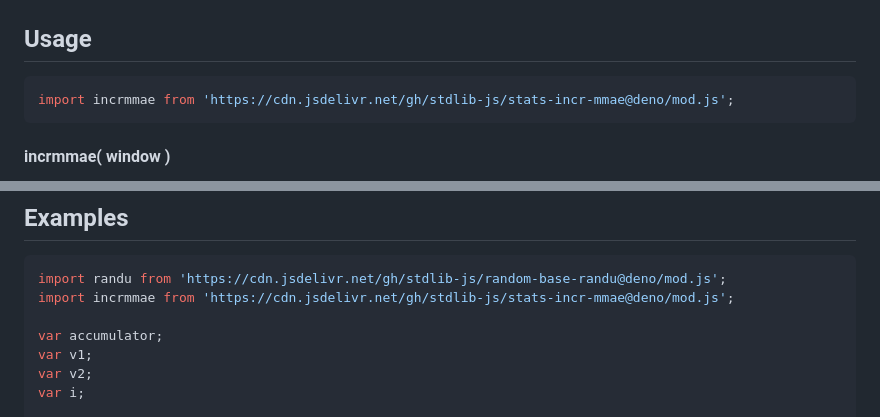
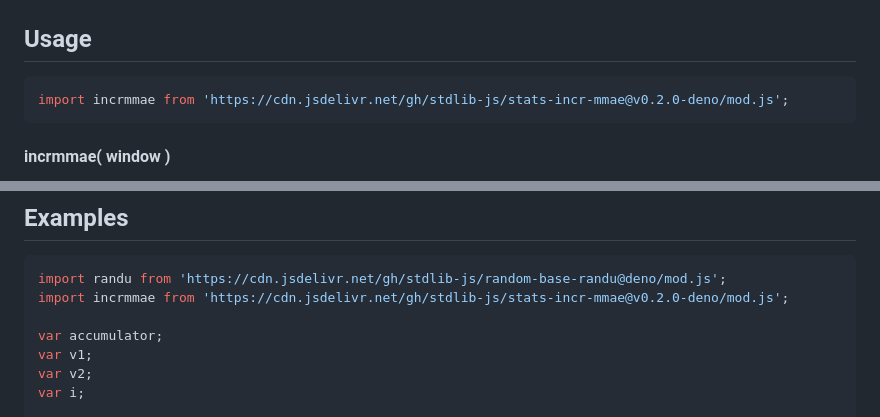
Before and after one commit to stdlib-js/stats-incr-mmae, a Markdown page: README.md, 2 parts joined by grey strips. GitHub-like rendering.

Commit message:
Update README.md for Deno bundle v0.2.0

````diff
--- a/README.md
+++ b/README.md
@@ -63,7 +63,7 @@ For a window of size `W`, the [mean absolute error][mean-absolute-error] is defi
 ## Usage
 
 ```javascript
-import incrmmae from 'https://cdn.jsdelivr.net/gh/stdlib-js/stats-incr-mmae@deno/mod.js';
+import incrmmae from 'https://cdn.jsdelivr.net/gh/stdlib-js/stats-incr-mmae@v0.2.0-deno/mod.js';
 ```
 
 #### incrmmae( window )
@@ -129,7 +129,7 @@ m = accumulator();
 
 ```javascript
 import randu from 'https://cdn.jsdelivr.net/gh/stdlib-js/random-base-randu@deno/mod.js';
-import incrmmae from 'https://cdn.jsdelivr.net/gh/stdlib-js/stats-incr-mmae@deno/mod.js';
+import incrmmae from 'https://cdn.jsdelivr.net/gh/stdlib-js/stats-incr-mmae@v0.2.0-deno/mod.js';
 
 var accumulator;
 var v1;
````
